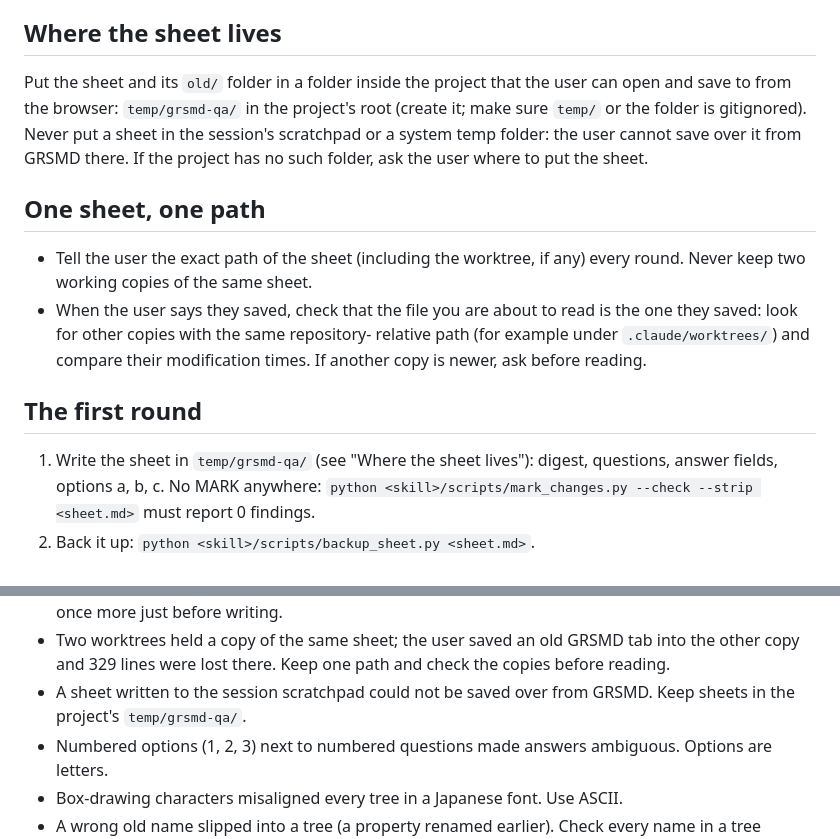
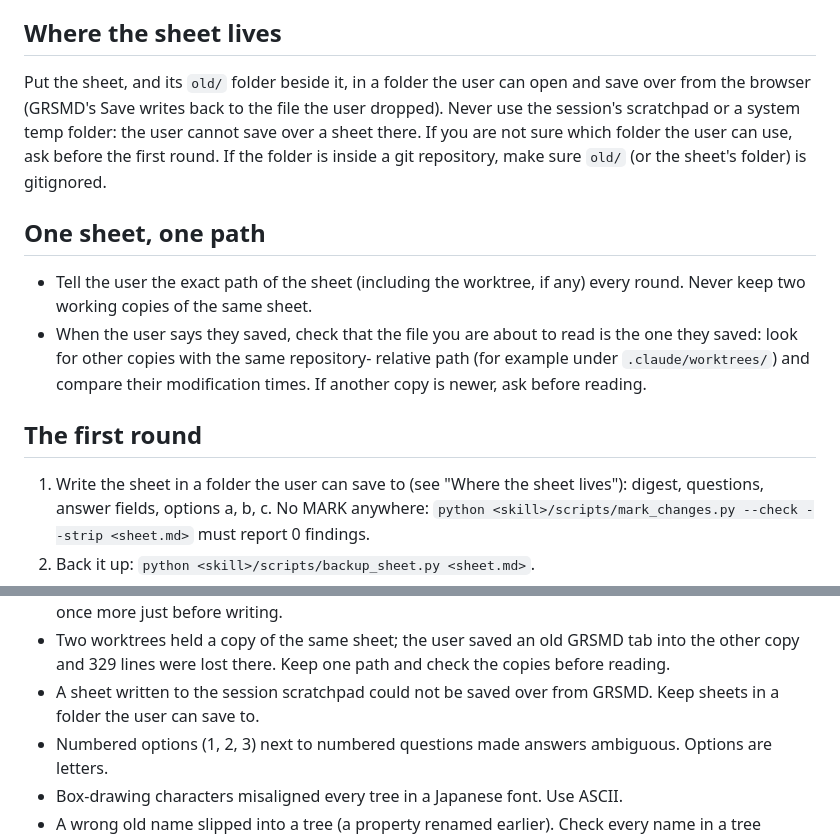
Before and after one commit to GoodRelax/gr-simple-md-renderer, a Markdown page: skills/grsmd-qa/SKILL.md, 2 parts joined by grey strips. Rendered like a GitHub page.

Commit message:
Do not fix a folder for grsmd-qa sheets
The skill is general: a sheet goes in any folder the user can save over
from the browser, never the session scratchpad or a system temp folder;
ask the user when unsure, and keep old/ gitignored inside a repository.

```diff
--- a/skills/grsmd-qa/SKILL.md
+++ b/skills/grsmd-qa/SKILL.md
@@ -122,12 +122,12 @@ the user's thinking free of noise.
 
 ## Where the sheet lives
 
-Put the sheet and its `old/` folder in a folder inside the project that the
-user can open and save to from the browser: `temp/grsmd-qa/` in the
-project's root (create it; make sure `temp/` or the folder is gitignored).
-Never put a sheet in the session's scratchpad or a system temp folder: the
-user cannot save over it from GRSMD there. If the project has no such
-folder, ask the user where to put the sheet.
+Put the sheet, and its `old/` folder beside it, in a folder the user can
+open and save over from the browser (GRSMD's Save writes back to the file
+the user dropped). Never use the session's scratchpad or a system temp
+folder: the user cannot save over a sheet there. If you are not sure which
+folder the user can use, ask before the first round. If the folder is inside
+a git repository, make sure `old/` (or the sheet's folder) is gitignored.
 
 ## One sheet, one path
 
@@ -140,7 +140,7 @@ folder, ask the user where to put the sheet.
 
 ## The first round
 
-1. Write the sheet in `temp/grsmd-qa/` (see "Where the sheet lives"):
+1. Write the sheet in a folder the user can save to (see "Where the sheet lives"):
    digest, questions, answer fields, options a, b, c. No MARK anywhere:
    `python <skill>/scripts/mark_changes.py --check --strip <sheet.md>` must
    report 0 findings.
@@ -260,7 +260,7 @@ When every question is decided:
   tab into the other copy and 329 lines were lost there. Keep one path and
   check the copies before reading.
 - A sheet written to the session scratchpad could not be saved over from
-  GRSMD. Keep sheets in the project's `temp/grsmd-qa/`.
+  GRSMD. Keep sheets in a folder the user can save to.
 - Numbered options (1, 2, 3) next to numbered questions made answers
   ambiguous. Options are letters.
 - Box-drawing characters misaligned every tree in a Japanese font. Use ASCII.
```
